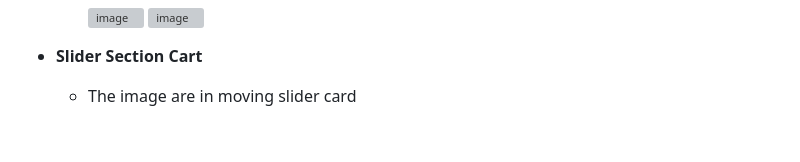
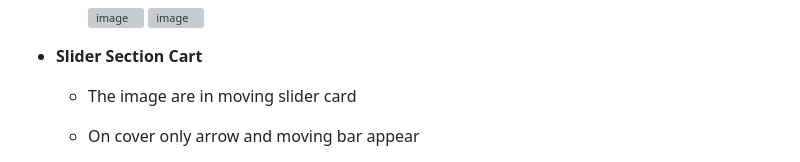
Before and after one commit to prashik24/Amazon, a Markdown page: README.md, the part around one of its changes. Rendered like a GitHub page; blank space fills up the shorter version; grey boxes are pictures that could not be loaded.

```diff
--- a/README.md
+++ b/README.md
@@ -47,6 +47,7 @@ This project is ideal for **beginners in web development** who want to sharpen t
 
 * **Slider Section Cart**
    * The image are in moving slider card
+   * On cover only arrow and moving bar appear
 
      <img width="1897" height="398" alt="image" src="https://github.com/user-attachments/assets/ad22f985-50aa-41e8-941e-8ddf0d1573b4" />
 
```
Also changed, not shown: other parts of README.md (+3 -0 lines).
